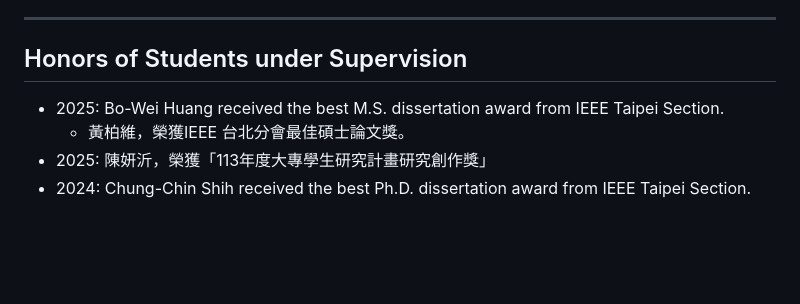
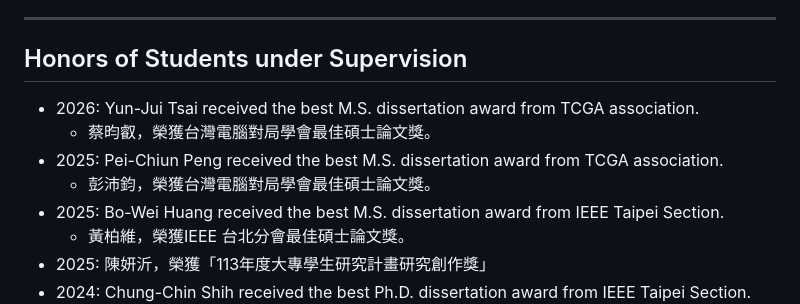
Before and after one commit to icwu307/icwu307.github.io, a Markdown page: honors.md, the part around the change. Rendered like a GitHub page; blank space fills up the shorter version.

Commit message:
add honors for M.S. dissertation award recipients from TCGA association

```diff
--- a/honors.md
+++ b/honors.md
@@ -242,6 +242,10 @@ Jin-Bo Huang (7th))
 
 ## Honors of Students under Supervision
 
+- 2026: Yun-Jui Tsai received the best M.S. dissertation award from TCGA association.
+  - 蔡昀叡，榮獲台灣電腦對局學會最佳碩士論文獎。
+- 2025: Pei-Chiun Peng received the best M.S. dissertation award from TCGA association.
+  - 彭沛鈞，榮獲台灣電腦對局學會最佳碩士論文獎。
 - 2025: Bo-Wei Huang received the best M.S. dissertation award from IEEE Taipei Section.
   - 黃柏維，榮獲IEEE 台北分會最佳碩士論文獎。
 - 2025: 陳妍沂，榮獲「113年度大專學生研究計畫研究創作獎」
```
